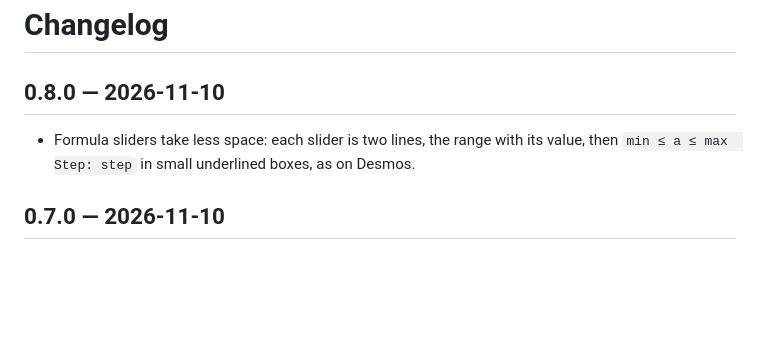
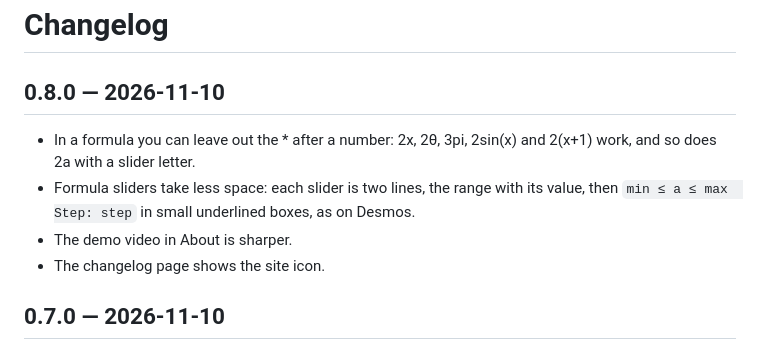
Before and after one commit to jmigual/graph-fight, a Markdown page: CHANGELOG.md, the part around the change. Drawn GitHub-style; blank space fills up the shorter version.

Commit message:
CHANGELOG: 0.8.0

```diff
--- a/CHANGELOG.md
+++ b/CHANGELOG.md
@@ -1,7 +1,10 @@
 # Changelog
 
 ## 0.8.0 — 2026-11-10
+- In a formula you can leave out the * after a number: 2x, 2θ, 3pi, 2sin(x) and 2(x+1) work, and so does 2a with a slider letter.
 - Formula sliders take less space: each slider is two lines, the range with its value, then `min ≤ a ≤ max  Step: step` in small underlined boxes, as on Desmos.
+- The demo video in About is sharper.
+- The changelog page shows the site icon.
 
 ## 0.7.0 — 2026-11-10
 - Team games: the host picks Teams, the number of teams and the players per team, and players join a team or the other in the waiting room, so more people can play on the XY plane. A team's players take its characters in turn, and a player who leaves hands their characters to their teammates. The host also picks 1, 2 or 3 characters per player, in any game.
```
